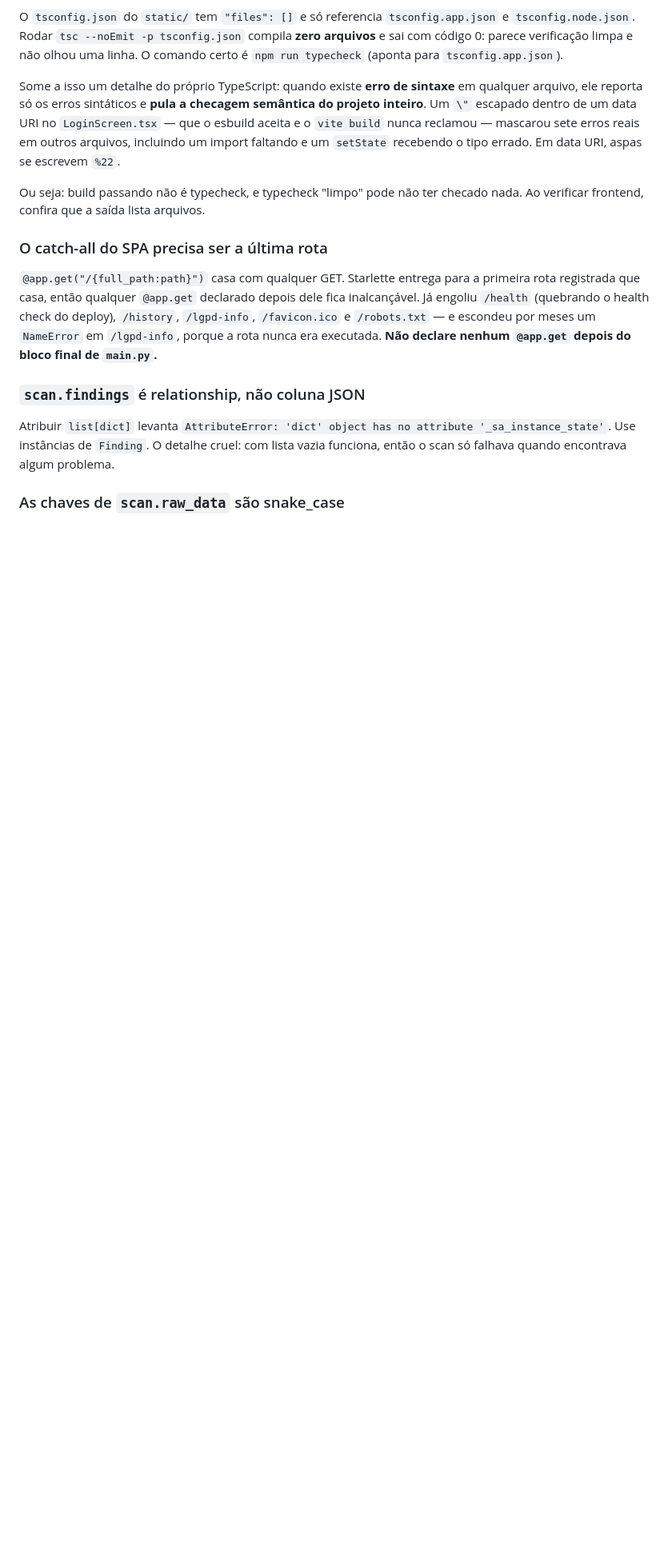
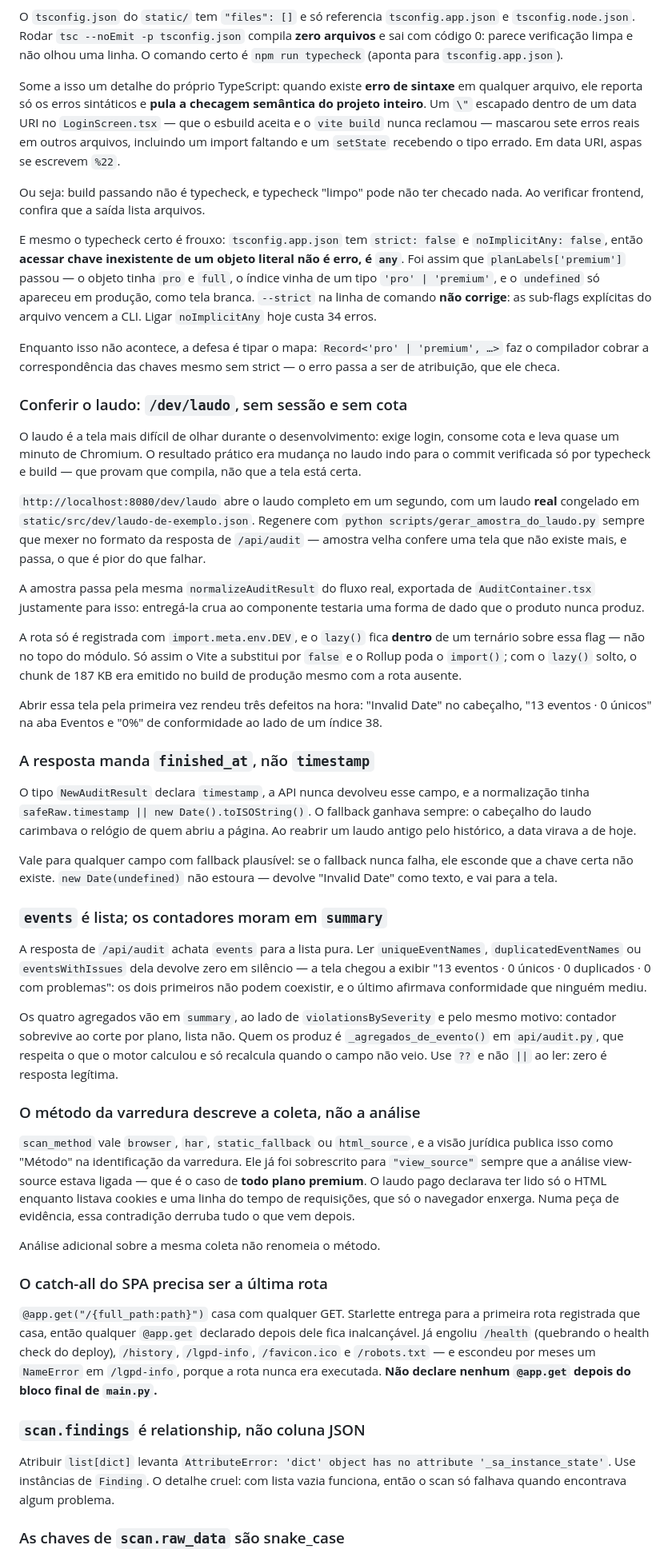
Before and after one commit to datatrustaudit/datatrustaudit, a Markdown page: CLAUDE.md, the part around one of its changes. Shown at 80% size. Rendered like a GitHub page; blank space fills up the shorter version.

Commit message:
Registra as cinco armadilhas que apareceram nesta rodada
Erro nao-obvio diagnosticado vira nota no CLAUDE.md, para nao ser
rediagnosticado: o typecheck frouxo que escondeu o acesso a chave
inexistente, a rota /dev/laudo e como regenerar a amostra, o `timestamp`
que a API nao devolve, os contadores de evento que moram em `summary`, e o
metodo de coleta que nao pode ser renomeado por uma analise adicional.

Co-Authored-By: Claude Opus 5 <noreply@anthropic.com>

```diff
--- a/CLAUDE.md
+++ b/CLAUDE.md
@@ -50,6 +50,81 @@ mascarou sete erros reais em outros arquivos, incluindo um import faltando e um
 
 Ou seja: build passando não é typecheck, e typecheck "limpo" pode não ter
 checado nada. Ao verificar frontend, confira que a saída lista arquivos.
+
+E mesmo o typecheck certo é frouxo: `tsconfig.app.json` tem `strict: false` e
+`noImplicitAny: false`, então **acessar chave inexistente de um objeto literal
+não é erro, é `any`**. Foi assim que `planLabels['premium']` passou — o objeto
+tinha `pro` e `full`, o índice vinha de um tipo `'pro' | 'premium'`, e o
+`undefined` só apareceu em produção, como tela branca. `--strict` na linha de
+comando **não corrige**: as sub-flags explícitas do arquivo vencem a CLI.
+Ligar `noImplicitAny` hoje custa 34 erros.
+
+Enquanto isso não acontece, a defesa é tipar o mapa: `Record<'pro' | 'premium',
+…>` faz o compilador cobrar a correspondência das chaves mesmo sem strict —
+o erro passa a ser de atribuição, que ele checa.
+
+### Conferir o laudo: `/dev/laudo`, sem sessão e sem cota
+
+O laudo é a tela mais difícil de olhar durante o desenvolvimento: exige login,
+consome cota e leva quase um minuto de Chromium. O resultado prático era
+mudança no laudo indo para o commit verificada só por typecheck e build — que
+provam que compila, não que a tela está certa.
+
+`http://localhost:8080/dev/laudo` abre o laudo completo em um segundo, com um
+laudo **real** congelado em `static/src/dev/laudo-de-exemplo.json`. Regenere com
+`python scripts/gerar_amostra_do_laudo.py` sempre que mexer no formato da
+resposta de `/api/audit` — amostra velha confere uma tela que não existe mais, e
+passa, o que é pior do que falhar.
+
+A amostra passa pela mesma `normalizeAuditResult` do fluxo real, exportada de
+`AuditContainer.tsx` justamente para isso: entregá-la crua ao componente
+testaria uma forma de dado que o produto nunca produz.
+
+A rota só é registrada com `import.meta.env.DEV`, e o `lazy()` fica **dentro**
+de um ternário sobre essa flag — não no topo do módulo. Só assim o Vite a
+substitui por `false` e o Rollup poda o `import()`; com o `lazy()` solto, o
+chunk de 187 KB era emitido no build de produção mesmo com a rota ausente.
+
+Abrir essa tela pela primeira vez rendeu três defeitos na hora: "Invalid Date"
+no cabeçalho, "13 eventos · 0 únicos" na aba Eventos e "0%" de conformidade ao
+lado de um índice 38.
+
+### A resposta manda `finished_at`, não `timestamp`
+
+O tipo `NewAuditResult` declara `timestamp`, a API nunca devolveu esse campo, e
+a normalização tinha `safeRaw.timestamp || new Date().toISOString()`. O fallback
+ganhava sempre: o cabeçalho do laudo carimbava o relógio de quem abriu a página.
+Ao reabrir um laudo antigo pelo histórico, a data virava a de hoje.
+
+Vale para qualquer campo com fallback plausível: se o fallback nunca falha, ele
+esconde que a chave certa não existe. `new Date(undefined)` não estoura — devolve
+"Invalid Date" como texto, e vai para a tela.
+
+### `events` é lista; os contadores moram em `summary`
+
+A resposta de `/api/audit` achata `events` para a lista pura. Ler
+`uniqueEventNames`, `duplicatedEventNames` ou `eventsWithIssues` dela devolve
+zero em silêncio — a tela chegou a exibir "13 eventos · 0 únicos · 0 duplicados
+· 0 com problemas": os dois primeiros não podem coexistir, e o último afirmava
+conformidade que ninguém mediu.
+
+Os quatro agregados vão em `summary`, ao lado de `violationsBySeverity` e pelo
+mesmo motivo: contador sobrevive ao corte por plano, lista não. Quem os produz é
+`_agregados_de_evento()` em `api/audit.py`, que respeita o que o motor calculou
+e só recalcula quando o campo não veio. Use `??` e não `||` ao ler: zero é
+resposta legítima.
+
+### O método da varredura descreve a coleta, não a análise
+
+`scan_method` vale `browser`, `har`, `static_fallback` ou `html_source`, e a
+visão jurídica publica isso como "Método" na identificação da varredura. Ele já
+foi sobrescrito para `"view_source"` sempre que a análise view-source estava
+ligada — que é o caso de **todo plano premium**. O laudo pago declarava ter lido
+só o HTML enquanto listava cookies e uma linha do tempo de requisições, que só o
+navegador enxerga. Numa peça de evidência, essa contradição derruba tudo o que
+vem depois.
+
+Análise adicional sobre a mesma coleta não renomeia o método.
 
 ### O catch-all do SPA precisa ser a última rota
 
```
Also changed, not shown: other parts of CLAUDE.md (+7 -0 lines).
